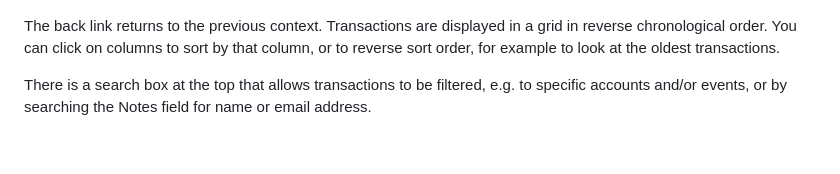
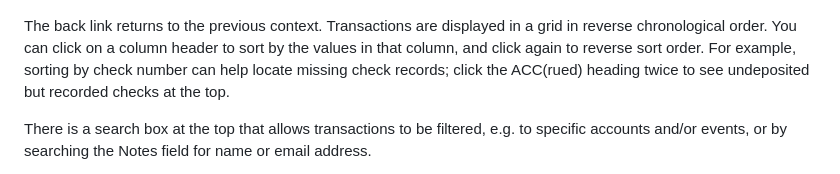
Before and after one commit to oxcamne/oxcam, a Markdown page: docs/account_transactions.md, the part around the change. GitHub-like rendering; blank space fills up the shorter version.

```diff
--- a/docs/account_transactions.md
+++ b/docs/account_transactions.md
@@ -6,7 +6,7 @@ This page is reached from the link on a bank row in the [accounts page](accounts
 
 ![transactions page](images/account_transactions.png)
 
-The back link returns to the previous context. Transactions are displayed in a grid in reverse chronological order. You can click on columns to sort by that column, or to reverse sort order, for example to look at the oldest transactions.
+The back link returns to the previous context. Transactions are displayed in a grid in reverse chronological order. You can click on a column header to sort by the values in that column, and click again to reverse sort order. For example, sorting by check number can help locate missing check records; click the ACC(rued) heading twice to see undeposited but recorded checks at the top.
 
 There is a search box at the top that allows transactions to be filtered, e.g. to specific accounts and/or events, or by searching the Notes field for name or email address.
 
```
Also changed, not shown: docs/index.md (+1 -1 lines), docs/stripe_tool.md (added, +11 -0 lines), docs/support.md (+1 -1 lines), docs/images/stripe_tool.png (added), 1 other file.
